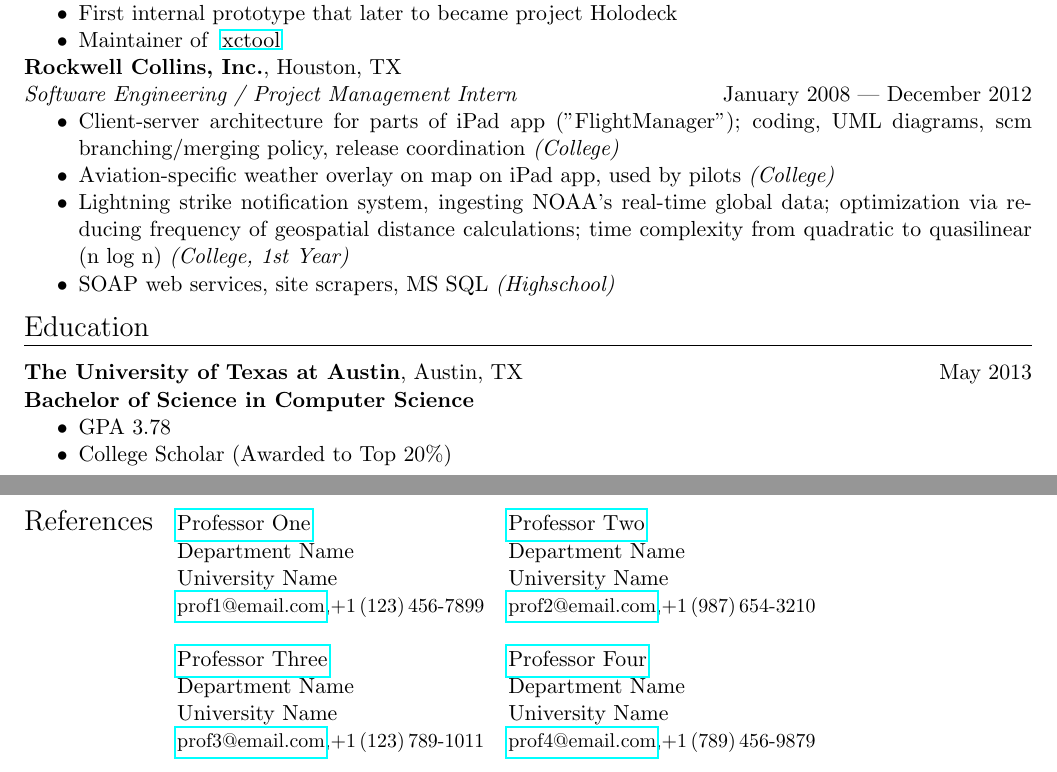
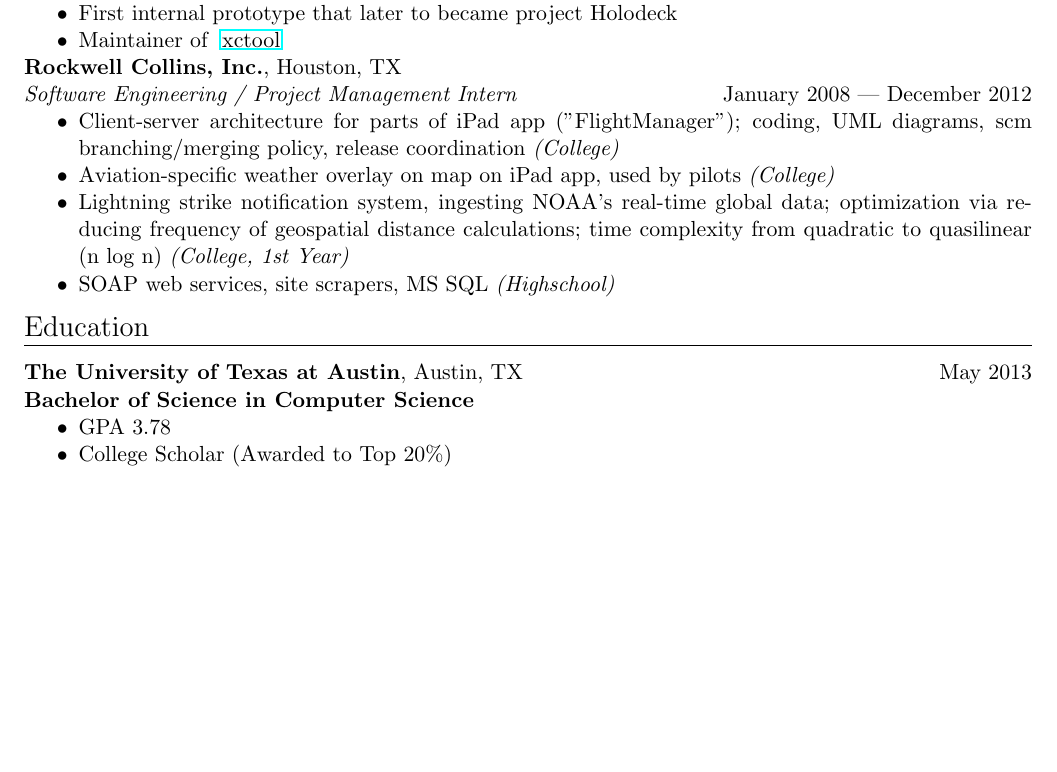
Before and after one commit to ryanrhee/resume, a LaTeX document (main.tex): two parts of pages 1 and 2 of 2 before the commit and part of the page after it, the two joined at a grey line, cut so that both start at the same text, the shorter picture padded with empty space. Compiled offline with pdfLaTeX.

Commit message:
delete references section

```diff
--- a/main.tex
+++ b/main.tex
@@ -158,21 +158,4 @@
   \item College Scholar (Awarded to Top 20\%)
 \end{compactitem}
 
-\newpage
-
-%%%%%%%%%%%%%%%%% REFERENCES %%%%%%%%%%%%%%%%%%%%%%%%%%
-% The reference section has links to your references' websites and email addresses.
-
-\noindent \begin{tabular}{@{} l l l}
- \Large{References} & \href{http://www.professorone.com}{Professor One} & \href{http://www.professortwo.com}{Professor Two} \\
- & Department Name &  Department Name  \\
- & University Name &  University Name \\
- & \small{\href{mailto:prof1@email.com}{prof1@email.com},+1\,(123)\,456-7899} & \small{\href{mailto:prof2@email.com}{prof2@email.com},+1\,(987)\,654-3210} \\
-&& \\
- & \href{http://www.professorthree.com}{Professor Three} & \href{http://www.professorfour.com}{Professor Four}  \\
- & Department Name &  Department Name \\
- & University Name &  University Name \\
- & \small{\href{mailto:prof3@email.com}{prof3@email.com},+1\,(123)\,789-1011} & \small{\href{mailto:prof4@email.com}{prof4@email.com},+1\,(789)\,456-9879} \\
-\end{tabular}
-
 \end{document}
```
